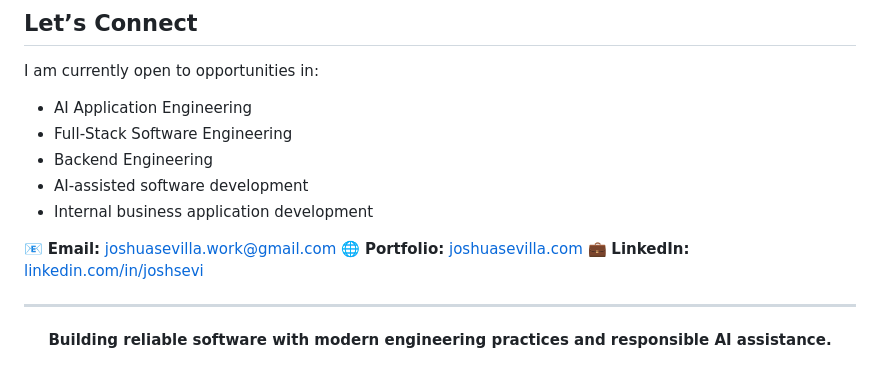
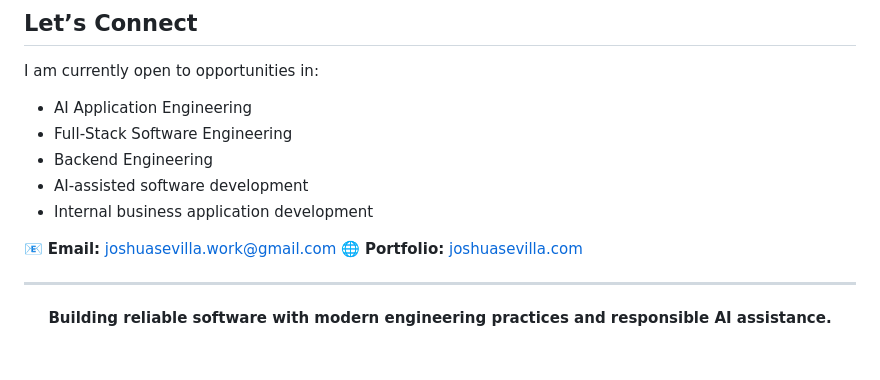
Before and after one commit to JoshSevi/JOSHSEVI, a Markdown page: README.md, the part around one of its changes. Rendered like a GitHub page.

Commit message:
Remove LinkedIn link from README
Removed LinkedIn link from the README file.

```diff
--- a/README.md
+++ b/README.md
@@ -193,7 +190,6 @@ I am currently open to opportunities in:
 
 📧 **Email:** [joshuasevilla.work@gmail.com](mailto:joshuasevilla.work@gmail.com)
 🌐 **Portfolio:** [joshuasevilla.com](https://www.joshuasevilla.com)
-💼 **LinkedIn:** [linkedin.com/in/joshsevi](https://www.linkedin.com/in/joshsevi)
 
 ---
 
```
Also changed, not shown: other parts of README.md (+0 -3 lines).
